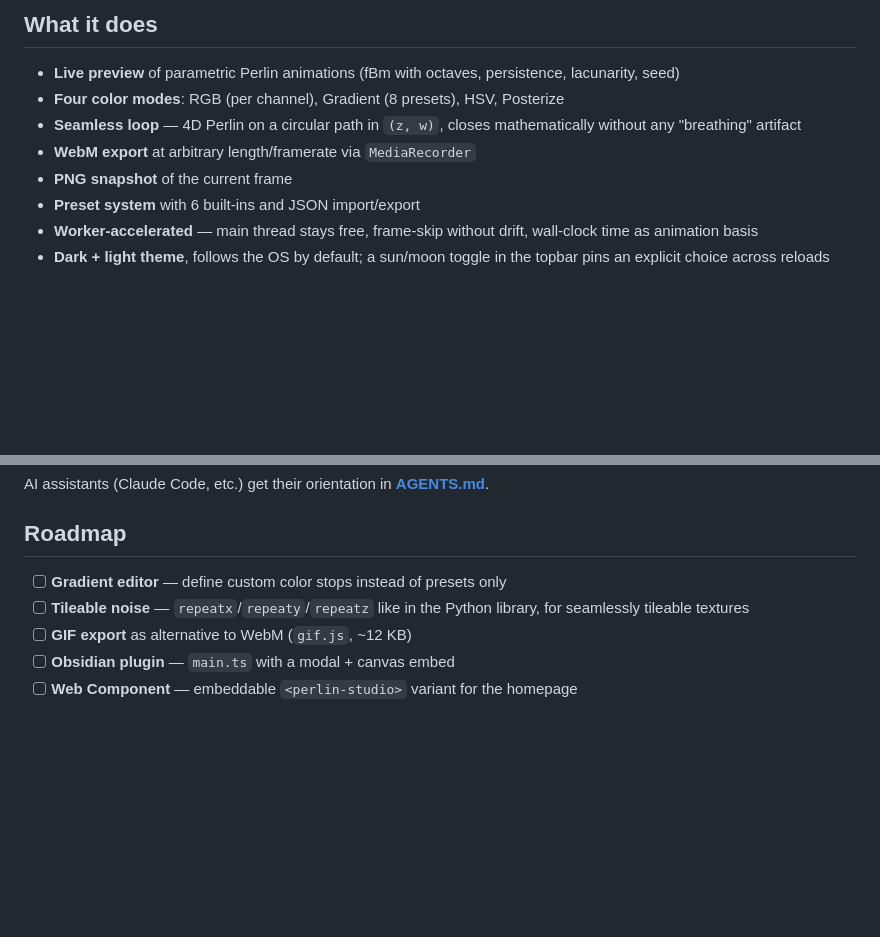
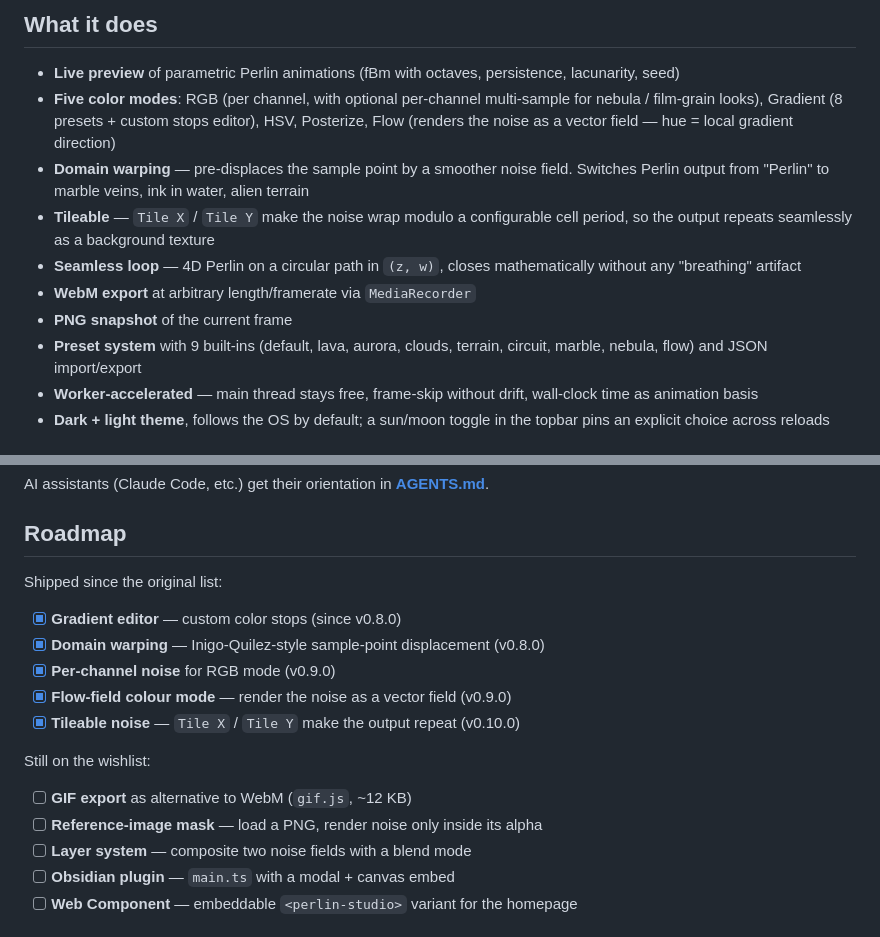
Before and after one commit to johannes-kaindl/perlin-studio, a Markdown page: README.md, 2 parts joined by grey strips. Rendered like a GitHub page; blank space fills up the shorter version.

Commit message:
docs: README sync — features + roadmap reflect v0.8 → v0.10
Features list now mentions: five colour modes (incl. flow + custom
gradient), domain warping, tileable noise, 9 built-in presets. Roadmap
ticks off the items shipped in v0.8 / v0.9 / v0.10 and slots in the
remaining wishlist (GIF export, image mask, layer system, plugin,
web-component).

Co-Authored-By: Claude Opus 4.7 (1M context) <noreply@anthropic.com>

```diff
--- a/README.md
+++ b/README.md
@@ -47,13 +47,22 @@ live preview updates after every input.
 
 - **Live preview** of parametric Perlin animations (fBm with octaves,
   persistence, lacunarity, seed)
-- **Four color modes**: RGB (per channel), Gradient (8 presets), HSV,
-  Posterize
+- **Five color modes**: RGB (per channel, with optional per-channel
+  multi-sample for nebula / film-grain looks), Gradient (8 presets +
+  custom stops editor), HSV, Posterize, Flow (renders the noise as a
+  vector field — hue = local gradient direction)
+- **Domain warping** — pre-displaces the sample point by a smoother
+  noise field. Switches Perlin output from "Perlin" to marble veins,
+  ink in water, alien terrain
+- **Tileable** — `Tile X` / `Tile Y` make the noise wrap modulo a
+  configurable cell period, so the output repeats seamlessly as a
+  background texture
 - **Seamless loop** — 4D Perlin on a circular path in `(z, w)`, closes
   mathematically without any "breathing" artifact
 - **WebM export** at arbitrary length/framerate via `MediaRecorder`
 - **PNG snapshot** of the current frame
-- **Preset system** with 6 built-ins and JSON import/export
+- **Preset system** with 9 built-ins (default, lava, aurora, clouds,
+  terrain, circuit, marble, nebula, flow) and JSON import/export
 - **Worker-accelerated** — main thread stays free, frame-skip without
   drift, wall-clock time as animation basis
 - **Dark + light theme**, follows the OS by default; a sun/moon toggle
@@ -190,10 +199,19 @@ AI assistants (Claude Code, etc.) get their orientation in
 
 ## Roadmap
 
-- [ ] **Gradient editor** — define custom color stops instead of presets only
-- [ ] **Tileable noise** — `repeatx`/`repeaty`/`repeatz` like in the Python
-  library, for seamlessly tileable textures
+Shipped since the original list:
+
+- [x] **Gradient editor** — custom color stops (since v0.8.0)
+- [x] **Domain warping** — Inigo-Quilez-style sample-point displacement (v0.8.0)
+- [x] **Per-channel noise** for RGB mode (v0.9.0)
+- [x] **Flow-field colour mode** — render the noise as a vector field (v0.9.0)
+- [x] **Tileable noise** — `Tile X` / `Tile Y` make the output repeat (v0.10.0)
+
+Still on the wishlist:
+
 - [ ] **GIF export** as alternative to WebM (`gif.js`, ~12 KB)
+- [ ] **Reference-image mask** — load a PNG, render noise only inside its alpha
+- [ ] **Layer system** — composite two noise fields with a blend mode
 - [ ] **Obsidian plugin** — `main.ts` with a modal + canvas embed
 - [ ] **Web Component** — embeddable `<perlin-studio>` variant for the homepage
 
```
